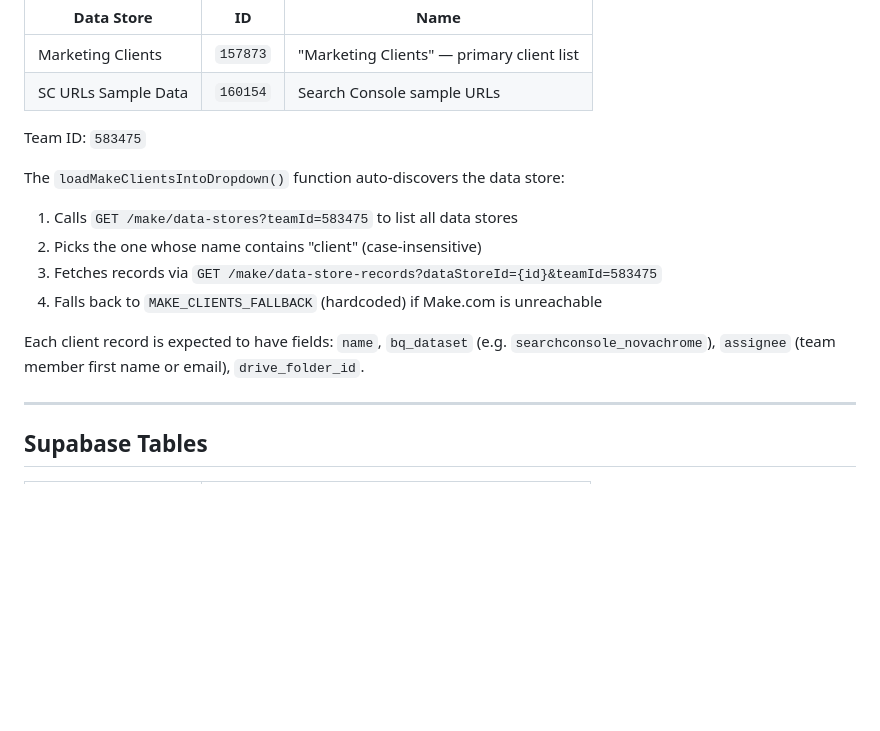
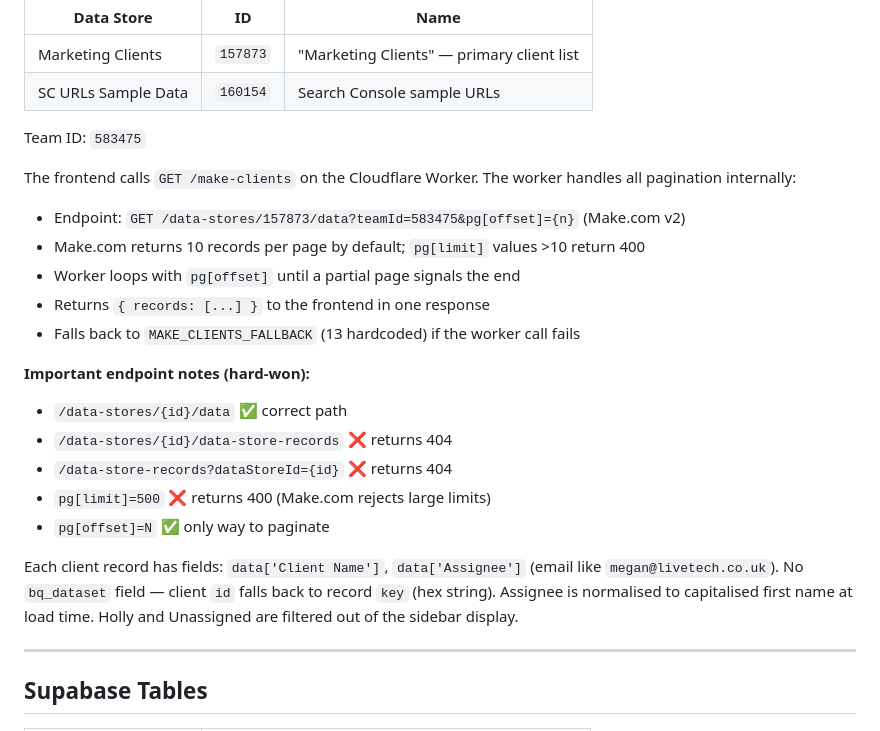
Before and after one commit to livetechuk/tasks, a Markdown page: README.md, the part around the change. Drawn GitHub-style; blank space fills up the shorter version.

Commit message:
Update README with correct Make.com endpoint findings
https://claude.ai/code/session_01S6Zh4qdHe8xWebLJTKbDWe

```diff
--- a/README.md
+++ b/README.md
@@ -64,13 +64,21 @@ The app uses Make.com as the **master client list** (not Supabase).
 
 Team ID: `583475`
 
-The `loadMakeClientsIntoDropdown()` function auto-discovers the data store:
-1. Calls `GET /make/data-stores?teamId=583475` to list all data stores
-2. Picks the one whose name contains "client" (case-insensitive)
-3. Fetches records via `GET /make/data-store-records?dataStoreId={id}&teamId=583475`
-4. Falls back to `MAKE_CLIENTS_FALLBACK` (hardcoded) if Make.com is unreachable
+The frontend calls `GET /make-clients` on the Cloudflare Worker. The worker handles all pagination internally:
+- Endpoint: `GET /data-stores/157873/data?teamId=583475&pg[offset]={n}` (Make.com v2)
+- Make.com returns 10 records per page by default; `pg[limit]` values >10 return 400
+- Worker loops with `pg[offset]` until a partial page signals the end
+- Returns `{ records: [...] }` to the frontend in one response
+- Falls back to `MAKE_CLIENTS_FALLBACK` (13 hardcoded) if the worker call fails
 
-Each client record is expected to have fields: `name`, `bq_dataset` (e.g. `searchconsole_novachrome`), `assignee` (team member first name or email), `drive_folder_id`.
+**Important endpoint notes (hard-won):**
+- `/data-stores/{id}/data` ✅ correct path
+- `/data-stores/{id}/data-store-records` ❌ returns 404
+- `/data-store-records?dataStoreId={id}` ❌ returns 404
+- `pg[limit]=500` ❌ returns 400 (Make.com rejects large limits)
+- `pg[offset]=N` ✅ only way to paginate
+
+Each client record has fields: `data['Client Name']`, `data['Assignee']` (email like `megan@livetech.co.uk`). No `bq_dataset` field — client `id` falls back to record `key` (hex string). Assignee is normalised to capitalised first name at load time. Holly and Unassigned are filtered out of the sidebar display.
 
 ---
 
```
